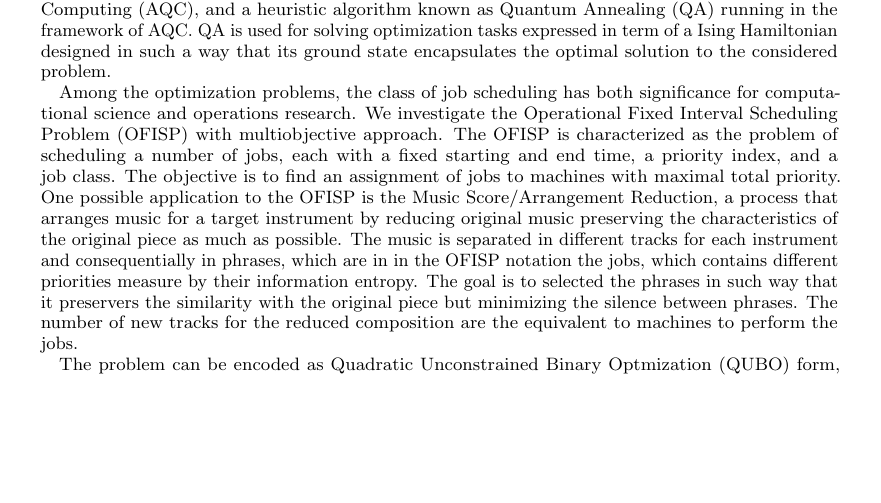
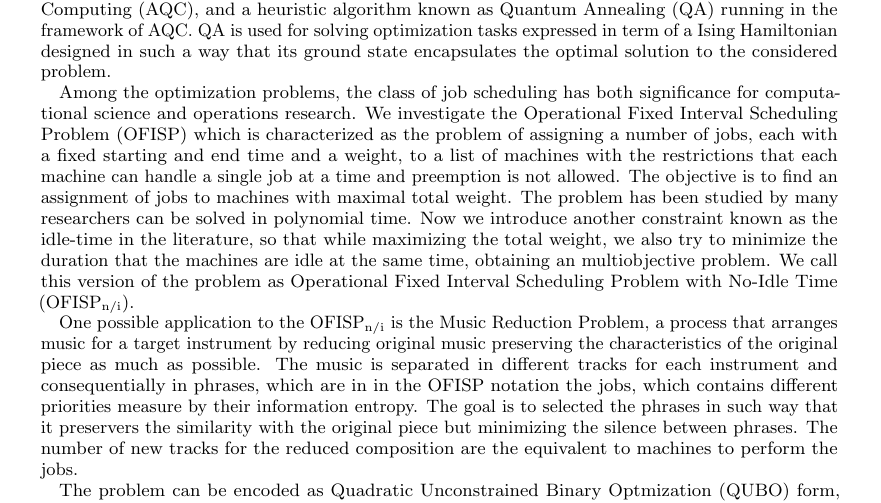
Before and after one commit to ludmilaasb/qumusic-reduction, a LaTeX paper (text/poster_and_abstract/template_qcmc_2022_abstract.tex): part of the page, cut so that both start at the same text, the shorter picture padded with empty space. Compiled offline with pdfLaTeX.

Commit message:
update the definition of problem

```diff
--- a/text/poster_and_abstract/template_qcmc_2022_abstract.tex
+++ b/text/poster_and_abstract/template_qcmc_2022_abstract.tex
@@ -58,7 +58,9 @@ $^2$Joint Doctoral School, Silesian University of Technology, Akademicka 2a, 44-
 
 With the emergence of quantum computers, a new field of algorithmic for optimization tasks is flourishing. In the context of current devices, subjected to the Noisy Intermediate-Scale Quantum (NISQ) paradigm, one of the promising models for quantum computation is the Adiabatic Quantum Computing (AQC), and a heuristic algorithm known as Quantum Annealing (QA) running in the framework of AQC. QA is used for solving optimization tasks expressed in term of a Ising Hamiltonian designed in such a way that its ground state encapsulates the optimal solution to the considered problem.
 
-Among the optimization problems, the class of job scheduling has both significance for computational science and operations research. We investigate the Operational Fixed Interval Scheduling Problem (OFISP) with multiobjective approach. The OFISP is characterized as the problem of scheduling a number of jobs, each with a fixed starting and end time, a priority index, and a job class. The objective is to find an assignment of jobs to machines with maximal total priority. One possible application to the OFISP is the Music Score/Arrangement Reduction, a process that arranges music for a target instrument by reducing original music preserving the characteristics of the original piece as much as possible. The music is separated in different tracks for each instrument and consequentially in phrases, which are in in the OFISP notation the jobs, which contains different priorities measure by their information entropy. The goal is to selected the phrases in such way that it preservers the similarity with the original piece but minimizing the silence between phrases. The number of new tracks for the reduced composition are the equivalent to machines to perform the jobs.
+Among the optimization problems, the class of job scheduling has both significance for computational science and operations research. We investigate the Operational Fixed Interval Scheduling Problem (OFISP) which is characterized as the problem of assigning a number of jobs, each with a fixed starting and end time and a weight, to a list of machines with the restrictions that each machine can handle a single job at a time and preemption is not allowed. The objective is to find an assignment of jobs to machines with maximal total weight. The problem has been studied by many researchers can be solved in polynomial time. Now we introduce another constraint known as the idle-time in the literature, so that while maximizing the total weight, we also try to minimize the duration that the machines are idle at the same time, obtaining an multiobjective problem. We call this version of the problem as Operational Fixed Interval Scheduling Problem with No-Idle Time (OFISP$_\text{n/i}$).
+
+One possible application to the OFISP$_\text{n/i}$ is the Music Reduction Problem,  a process that arranges music for a target instrument by reducing original music preserving the characteristics of the original piece as much as possible. The music is separated in different tracks for each instrument and consequentially in phrases, which are in in the OFISP notation the jobs, which contains different priorities measure by their information entropy. The goal is to selected the phrases in such way that it preservers the similarity with the original piece but minimizing the silence between phrases. The number of new tracks for the reduced composition are the equivalent to machines to perform the jobs.
 
 The problem can be encoded as Quadratic Unconstrained Binary Optmization (QUBO) form, which is native for QA problems, since it is mapped into Ising Model.
 
```
